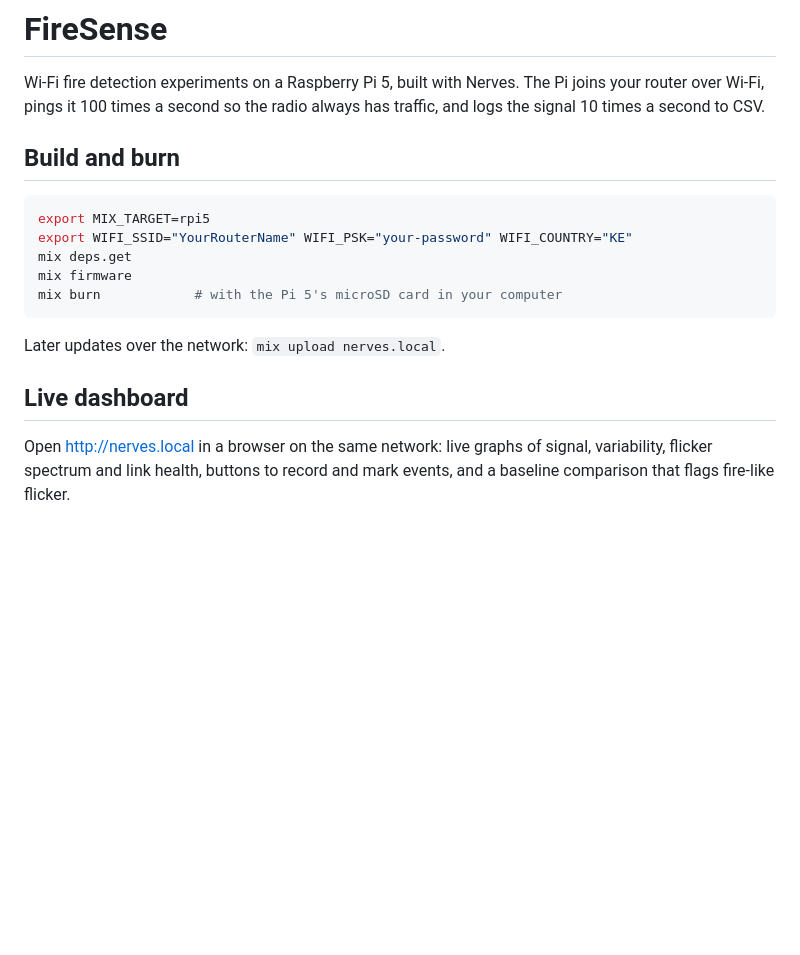
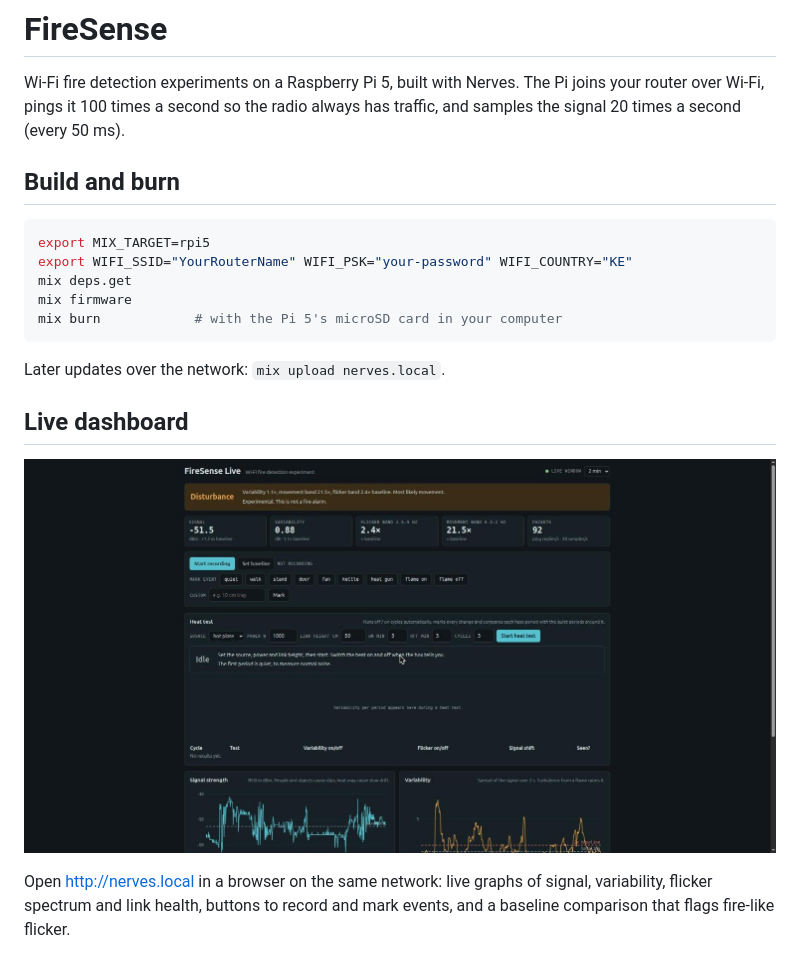
Before and after one commit to MosesMuiru/FireSense, a Markdown page: README.md, the part around one of its changes. Drawn GitHub-style; pictures changed too: docs/dashboard.jpg (added); blank space fills up the shorter version.

```diff
--- a/README.md
+++ b/README.md
@@ -2,7 +2,7 @@
 
 Wi-Fi fire detection experiments on a Raspberry Pi 5, built with Nerves.
 The Pi joins your router over Wi-Fi, pings it 100 times a second so the radio
-always has traffic, and logs the signal 10 times a second to CSV.
+always has traffic, and samples the signal 20 times a second (every 50 ms).
 
 ## Build and burn
 
@@ -17,6 +17,8 @@ mix burn            # with the Pi 5's microSD card in your computer
 Later updates over the network: `mix upload nerves.local`.
 
 ## Live dashboard
+
+![FireSense Live dashboard](docs/dashboard.jpg)
 
 Open http://nerves.local in a browser on the same network: live graphs of signal,
 variability, flicker spectrum and link health, buttons to record and mark events,
```
Also changed, not shown: other parts of README.md (+50 -3 lines).
